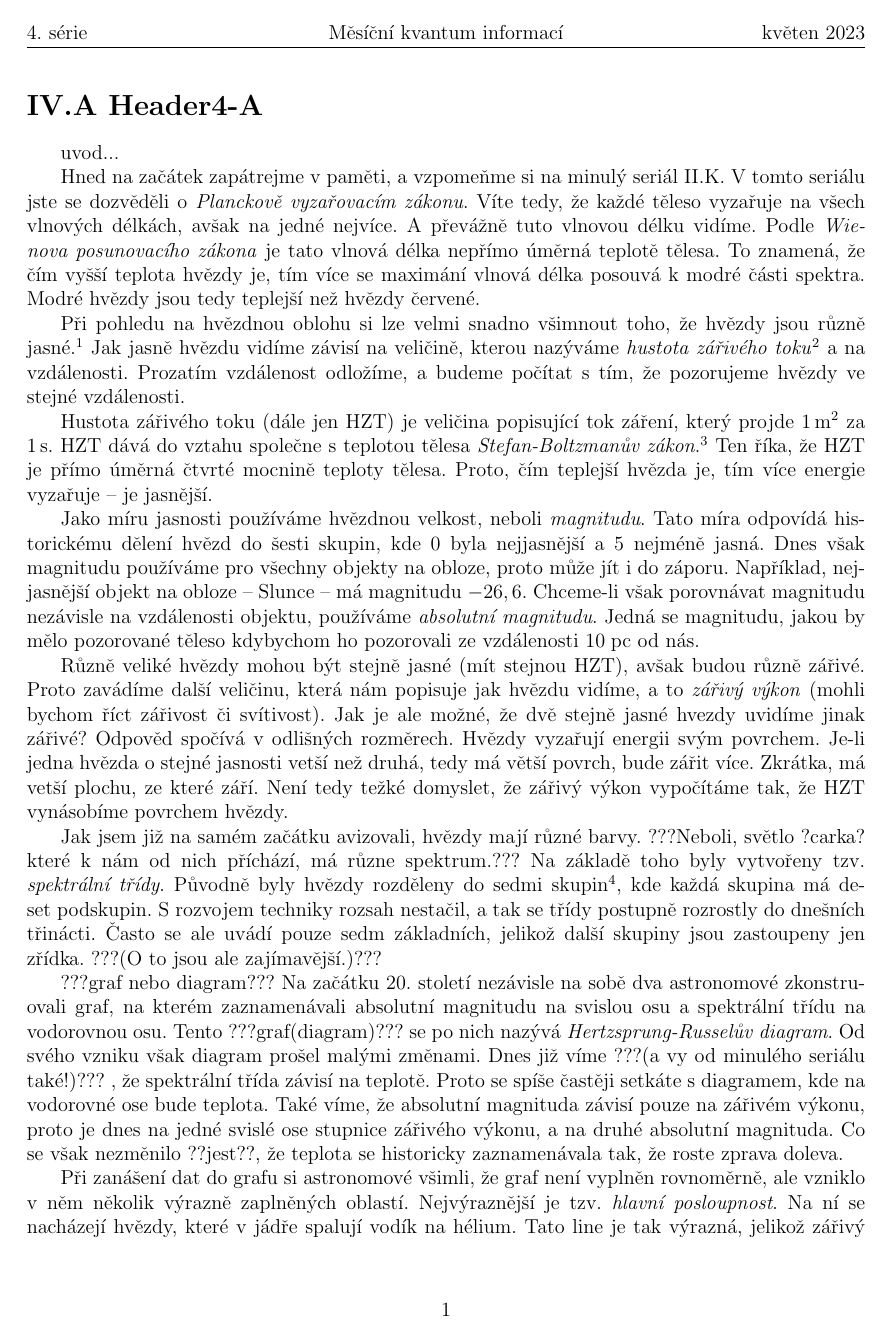
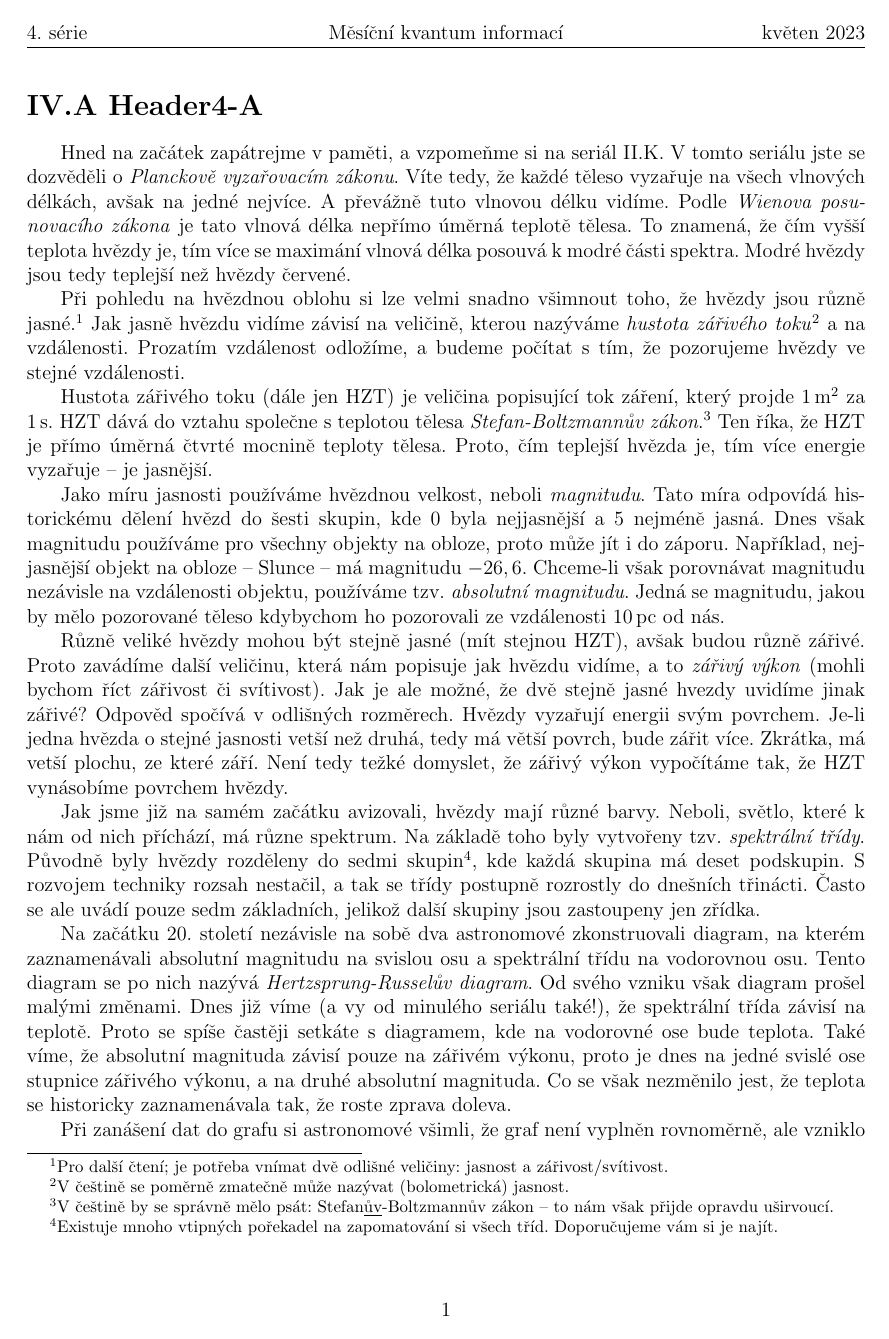
Before and after one commit to Mesicni-kvantum-informaci/MKI, a LaTeX document (MKI1/batch4/problems/problem4-A/problem4-A.tex, which reads style/mkimain.cls): page 1 of 2. Compiled offline with pdfLaTeX.

Commit message:
[4-A] korektura, footnote, dodělat název

```diff
--- a/MKI1/batch4/problems/problem4-A/problem4-A.tex
+++ b/MKI1/batch4/problems/problem4-A/problem4-A.tex
@@ -8,9 +8,7 @@
 %<*header>
 \section*{IV.A Header4-A}
 %</header>
-uvod...
-
-Hned na začátek zapátrejme v paměti, a vzpomeňme si na minulý seriál II.K.
+Hned na začátek zapátrejme v paměti, a vzpomeňme si na seriál II.K.
 V tomto seriálu jste se dozvěděli o \textit{Planckově vyzařovacím zákonu}.
 Víte tedy, že každé těleso vyzařuje na všech vlnových délkách, avšak na jedné nejvíce.
 A převážně tuto vlnovou délku vidíme.
@@ -19,12 +17,12 @@ To znamená, že čím vyšší teplota hvězdy je, tím více se maximání vln
 Modré hvězdy jsou tedy teplejší než hvězdy červené.
 %spektrum cerneho telesa
 
-Při pohledu na hvězdnou oblohu si lze velmi snadno všimnout toho, že hvězdy jsou různě jasné.\footnotemark[1]
-Jak jasně hvězdu vidíme závisí na veličině, kterou nazýváme \textit{hustota zářivého toku}\footnotemark[2] a na vzdálenosti.
+Při pohledu na hvězdnou oblohu si lze velmi snadno všimnout toho, že hvězdy jsou různě jasné.\footnote{Pro další čtení; je potřeba vnímat dvě odlišné veličiny: jasnost a zářivost/svítivost.}
+Jak jasně hvězdu vidíme závisí na veličině, kterou nazýváme \textit{hustota zářivého toku}\footnote{V češtině se poměrně zmatečně může nazývat (bolometrická) jasnost.} a na vzdálenosti.
 Prozatím vzdálenost odložíme, a budeme počítat s tím, že pozorujeme hvězdy ve stejné vzdálenosti.
 
 Hustota zářivého toku (dále jen HZT) je veličina popisující tok záření, který projde $\qty{1}{\m\squared}$ za $\qty{1}{\s}$.
-HZT dává do vztahu společne s teplotou tělesa \textit{Stefan-Boltzmanův zákon}.\footnotemark[3]
+HZT dává do vztahu společne s teplotou tělesa \textit{Stefan-Boltzmannův zákon}.\footnote{V češtině by se správně mělo psát: Stefan\underline{ův}-Boltzmannův zákon – to nám však přijde opravdu uširvoucí.}
 Ten říka, že HZT je přímo úměrná čtvrté mocnině teploty tělesa.
 Proto, čím teplejší hvězda je, tím více energie vyzařuje – je jasnější.
 
@@ -32,8 +30,8 @@ Jako míru jasnosti používáme hvězdnou velkost, neboli \textit{magnitudu}.
 Tato míra odpovídá historickému dělení hvězd do šesti skupin, kde 0 byla nejjasnější a 5 nejméně jasná.
 Dnes však magnitudu používáme pro všechny objekty na obloze, proto může jít i do záporu.
 Například, nejjasnější objekt na obloze – Slunce – má magnitudu $-26,6$.
-Chceme-li však porovnávat magnitudu nezávisle na vzdálenosti objektu, používáme \textit{absolutní magnitudu}.
-Jedná se magnitudu, jakou by mělo pozorované těleso kdybychom ho pozorovali ze vzdálenosti $10\;\mathrm{pc}$ od nás.
+Chceme-li však porovnávat magnitudu nezávisle na vzdálenosti objektu, používáme tzv. \textit{absolutní magnitudu}.
+Jedná se magnitudu, jakou by mělo pozorované těleso kdybychom ho pozorovali ze vzdálenosti $\qty{10}{\parsec}$ od nás.
 
 Různě veliké hvězdy mohou být stejně jasné (mít stejnou HZT), avšak budou různě zářivé.
 Proto zavádíme další veličinu, která nám popisuje jak hvězdu vidíme, a to \textit{zářivý výkon} (mohli bychom říct zářivost či svítivost).
@@ -44,27 +42,25 @@ Je-li jedna hvězda o stejné jasnosti vetší než druhá, tedy má větší po
 Zkrátka, má vetší plochu, ze které září.
 Není tedy težké domyslet, že zářivý výkon vypočítáme tak, že HZT vynásobíme povrchem hvězdy.
 
-Jak jsem již na samém začátku avizovali, hvězdy mají různé barvy.
-???Neboli, světlo ?carka? které k nám od nich příchází, má různe spektrum.???
+Jak jsme již na samém začátku avizovali, hvězdy mají různé barvy.
+Neboli, světlo, které k nám od nich příchází, má různe spektrum.
 Na základě toho byly vytvořeny tzv. \textit{spektrální třídy}.
-Původně byly hvězdy rozděleny do sedmi skupin\footnotemark[4], kde každá skupina má deset podskupin.
+Původně byly hvězdy rozděleny do sedmi skupin\footnote{Existuje mnoho vtipných pořekadel na zapomatování si všech tříd. Doporučujeme vám si je najít.}, kde každá skupina má deset podskupin.
 S rozvojem techniky rozsah nestačil, a tak se třídy postupně rozrostly do dnešních třinácti.
 Často se ale uvádí pouze sedm základních, jelikož další skupiny jsou zastoupeny jen zřídka.
-???(O to jsou ale zajímavější.)???
 
-???graf nebo diagram???
-Na začátku 20. století nezávisle na sobě dva astronomové zkonstruovali graf, na kterém zaznamenávali absolutní magnitudu na svislou osu a spektrální třídu na vodorovnou osu.
-Tento ???graf(diagram)??? se po nich nazývá \textit{Hertzsprung-Russelův diagram}.
+Na začátku 20. století nezávisle na sobě dva astronomové zkonstruovali diagram, na kterém zaznamenávali absolutní magnitudu na svislou osu a spektrální třídu na vodorovnou osu.
+Tento diagram se po nich nazývá \textit{Hertzsprung-Russelův diagram}.
 Od svého vzniku však diagram prošel malými změnami.
-Dnes již víme ???(a vy od minulého seriálu také!)??? , že spektrální třída závisí na teplotě.
+Dnes již víme (a vy od minulého seriálu také!), že spektrální třída závisí na teplotě.
 Proto se spíše častěji setkáte s diagramem, kde na vodorovné ose bude teplota.
 Také víme, že absolutní magnituda závisí pouze na zářivém výkonu, proto je dnes na jedné svislé ose stupnice zářivého výkonu, a na druhé absolutní magnituda.
-Co se však nezměnilo ??jest??, že teplota se historicky zaznamenávala tak, že roste zprava doleva.
+Co se však nezměnilo jest, že teplota se historicky zaznamenávala tak, že roste zprava doleva.
 
 Při zanášení dat do grafu si astronomové všimli, že graf není vyplněn rovnoměrně, ale vzniklo v něm několik výrazně zaplněných oblastí.
 Nejvýraznější je tzv. \textit{hlavní posloupnost}.
 Na ní se nacházejí hvězdy, které v jádře spalují vodík na hélium.
-Tato line je tak výrazná, jelikož zářivý výkon i teplota závisí na hmotnosti hvězdy dokud splauje vodík.
+Tato linie je tak výrazná, protože zářivý výkon i teplota závisí na hmotnosti hvězdy dokud spaluje vodík.
 Čím je hvězda hmotnější, tím vyšší teplotu a zářivý výkon bude mít, a na hlavní posloupnosti bude více vlevo.
 
 Když hvězdě dojde vodík, začne spalovat hélium na těžší prvky.
--- a/style/mkimain.cls
+++ b/style/mkimain.cls
@@ -4,6 +4,7 @@
 
 %used packages
 \RequirePackage[czech]{babel}
+\RequirePackage{siunitx}
 \RequirePackage{standalone}
 \RequirePackage{import}
 \RequirePackage{fancyhdr}
@@ -12,7 +13,6 @@
 \RequirePackage{blindtext}
 \RequirePackage{mdframed}
 \RequirePackage{float}
-\RequirePackage{siunitx}
 \RequirePackage{xcolor}
 \RequirePackage{float}
 \RequirePackage{lastpage}
@@ -30,6 +30,9 @@
 \usetikzlibrary{arrows,shapes.gates.logic.US,shapes.gates.logic.IEC,calc,babel}
 \sisetup{output-decimal-marker = {,}}
 \pgfplotsset{compat=1.18, width=10cm}
+\DeclareSIUnit \parsec {pc}
+\DeclareSIUnit \l {l}
+
 \AtBeginDocument{\RenewCommandCopy\qty\SI}
 
 %options
```
Also changed, not shown: MKI1/batch3/problems/problem3-A/problem3-A.pdf (deleted), MKI1/batch4/problems/problem4-A/problem4-A.pdf, MKI1/batch4/problems/problem4-B/problem4-B.pdf, MKI1/batch4/problems/problem4-A/problem4-A.tex (33 more changed lines), 1 other file.
